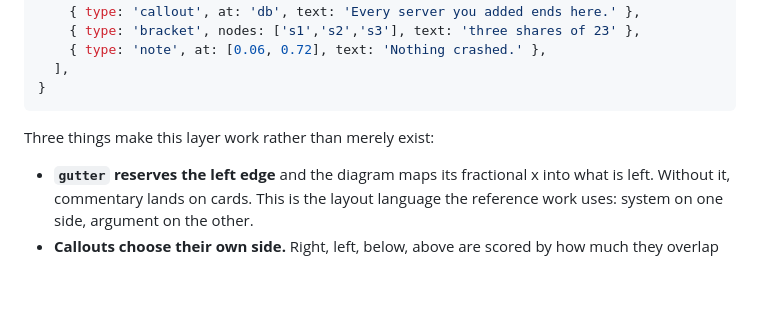
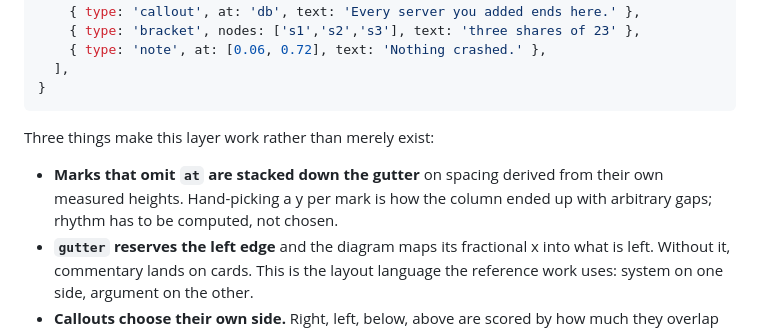
Before and after one commit to XnoahR/Visualisazcy, a Markdown page: README.md, the part around one of its changes. GitHub-like rendering; blank space fills up the shorter version.

```diff
--- a/README.md
+++ b/README.md
@@ -162,6 +179,9 @@ they follow drags and relayouts) or to a fractional position:
 
 Three things make this layer work rather than merely exist:
 
+- **Marks that omit `at` are stacked down the gutter** on spacing derived from
+  their own measured heights. Hand-picking a y per mark is how the column ended
+  up with arbitrary gaps; rhythm has to be computed, not chosen.
 - **`gutter` reserves the left edge** and the diagram maps its fractional x into
   what is left. Without it, commentary lands on cards. This is the layout
   language the reference work uses: system on one side, argument on the other.
```
Also changed, not shown: other parts of README.md (+17 -0 lines), docs/annotations.png, 6 other files.
